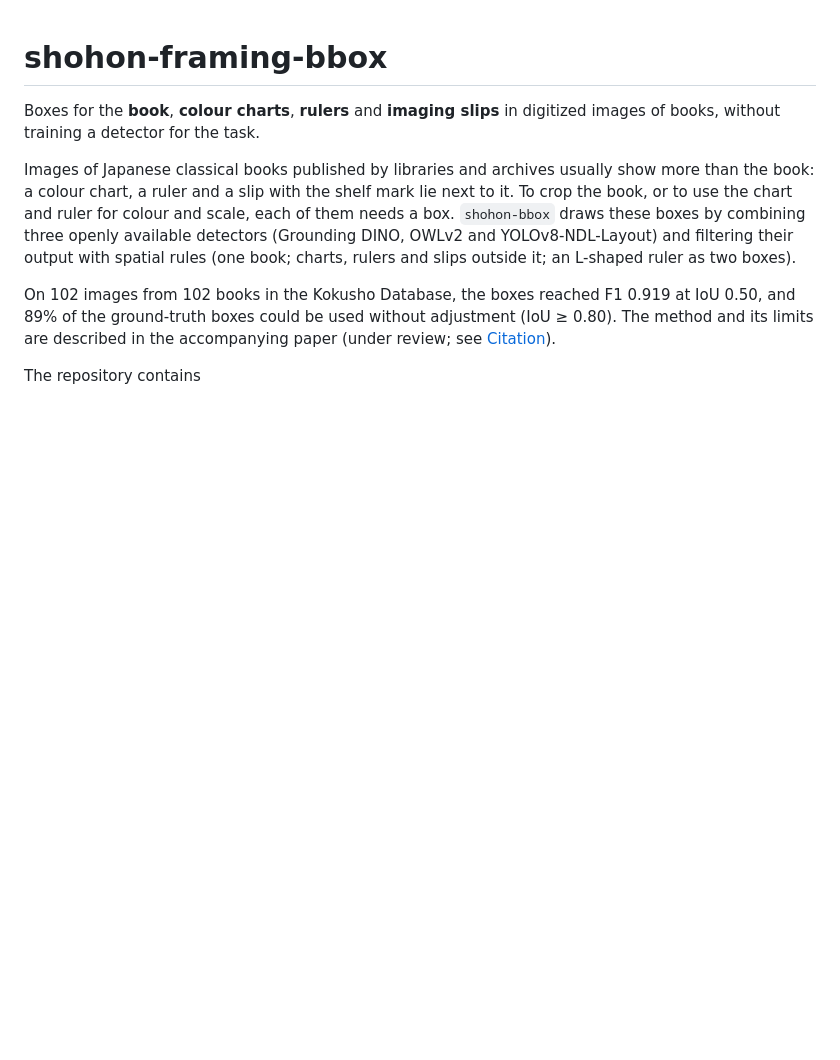
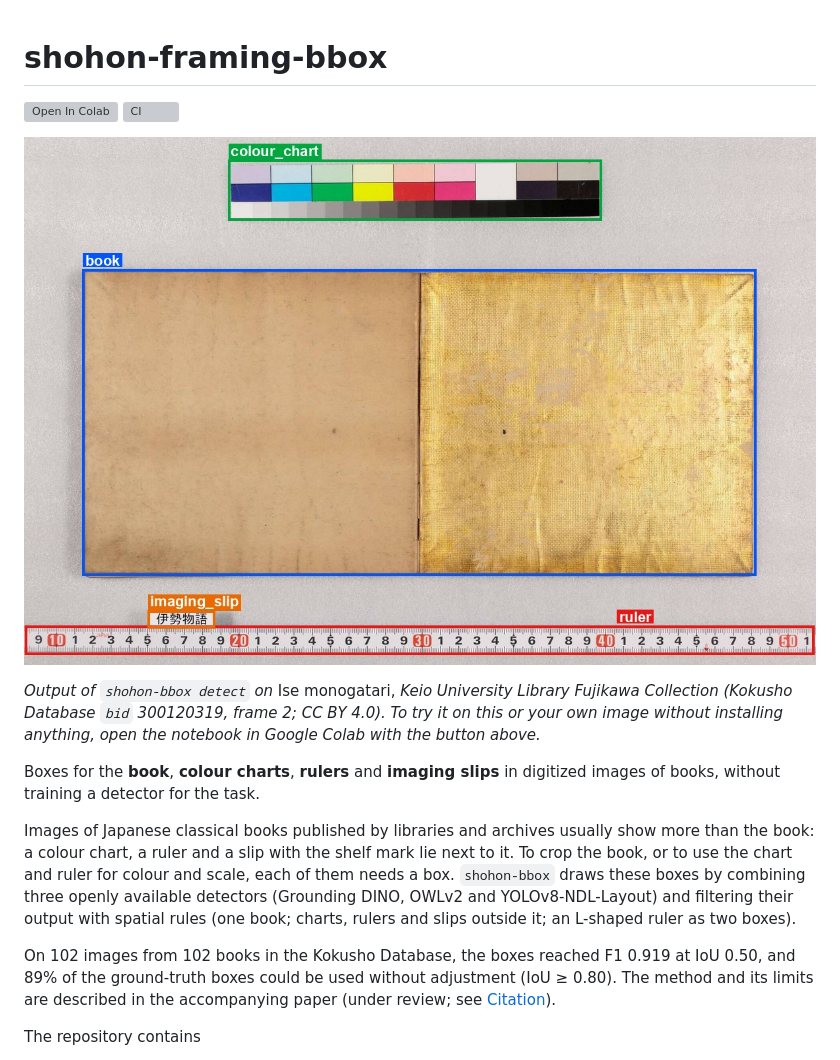
Before and after one commit to nakamura196/shohon-framing-bbox, a Markdown page: README.md, the part around the change. GitHub-like rendering; pictures changed too: docs/example.jpg (added); blank space fills up the shorter version; grey boxes are pictures that could not be loaded.

Commit message:
README: Colab and CI badges and an example image; notebook uses the colours of Figure 1

```diff
--- a/README.md
+++ b/README.md
@@ -1,4 +1,13 @@
 # shohon-framing-bbox
+
+[![Open In Colab](https://colab.research.google.com/assets/colab-badge.svg)](https://colab.research.google.com/github/nakamura196/shohon-framing-bbox/blob/main/notebooks/try_in_colab.ipynb)
+[![CI](https://github.com/nakamura196/shohon-framing-bbox/actions/workflows/ci.yml/badge.svg)](https://github.com/nakamura196/shohon-framing-bbox/actions/workflows/ci.yml)
+
+![Boxes drawn by shohon-bbox: book (blue), colour chart (green), ruler (red) and imaging slip (orange)](docs/example.jpg)
+
+*Output of `shohon-bbox detect` on* Ise monogatari, *Keio University Library Fujikawa Collection
+(Kokusho Database `bid` 300120319, frame 2; CC BY 4.0). To try it on this or your own image without
+installing anything, open the notebook in Google Colab with the button above.*
 
 Boxes for the **book**, **colour charts**, **rulers** and **imaging slips** in digitized images of
 books, without training a detector for the task.
```
Also changed, not shown: 1 other file.
